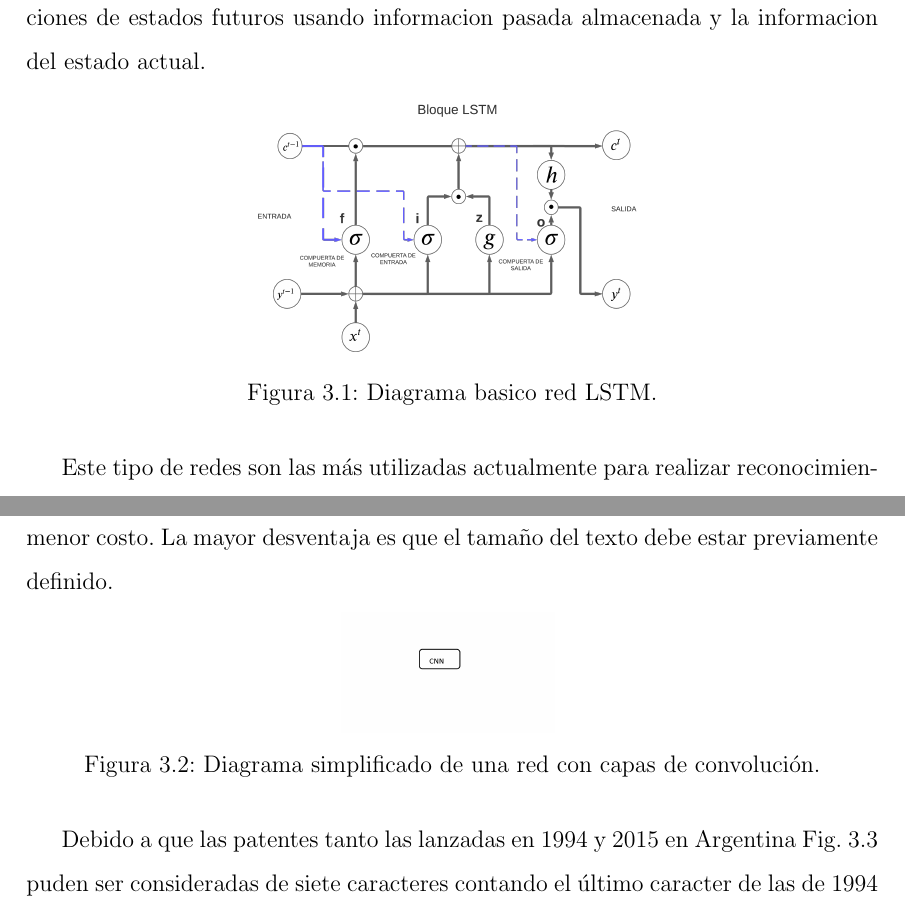
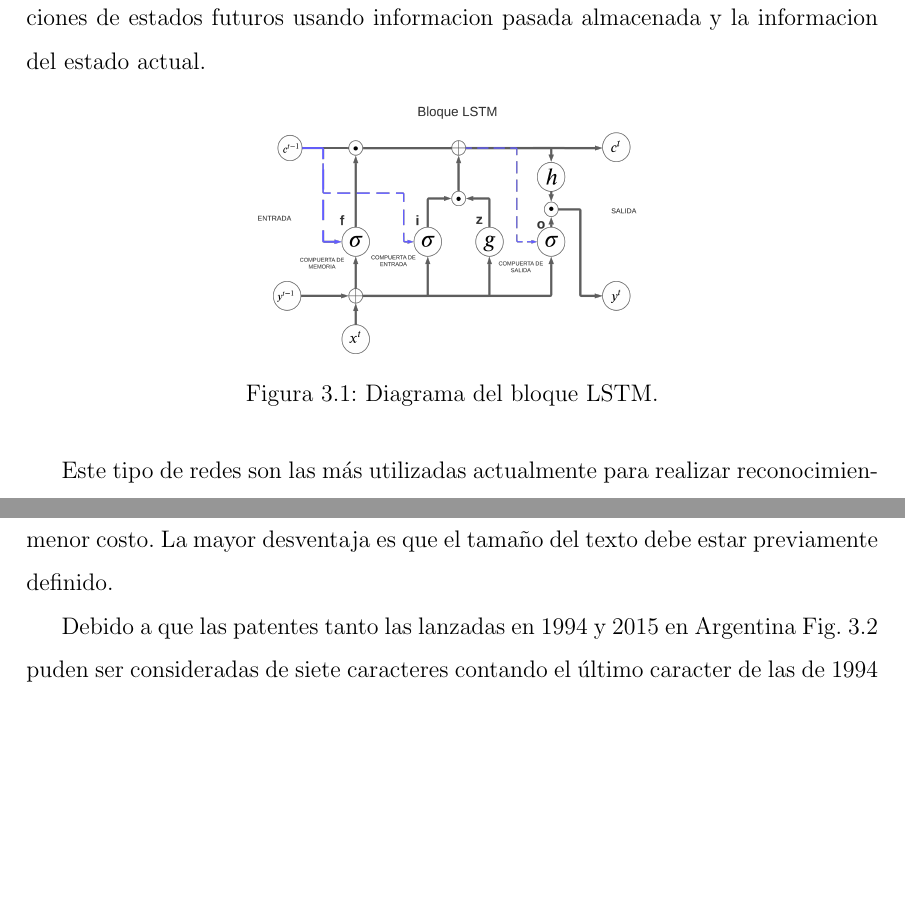
Before and after one commit to Proyecto-Integrador-profesional/tesis-escrita, a LaTeX document (index.tex, which reads chapters/03-ocr/index.tex): two parts of page 20 of 42 before the commit and two parts of page 20 of 41 after it, joined at a grey line, cut so that both start at the same text, the shorter picture padded with empty space. Compiled offline with pdfLaTeX.

Commit message:
feat: implementacion de cosas

```diff
--- a/chapters/03-ocr/index.tex
+++ b/chapters/03-ocr/index.tex
@@ -23,7 +23,7 @@ del estado actual.
     \centering
     \includegraphics[width=0.5\textwidth]{imgs/diagrama-lstm.png}
     \label{fig:diagrama-LSTM}
-    \caption{Diagrama basico red LSTM.}
+    \caption{Diagrama del bloque LSTM.}
 \end{figure}
 
 Este tipo de redes son las más utilizadas actualmente para realizar reconocimiento de caracteres, pero cuentan con la desventaja de una alto costo computacional, lo que hace que se uso sea desaconsejable en sistemas embedidos.
@@ -31,12 +31,6 @@ Este tipo de redes son las más utilizadas actualmente para realizar reconocimie
 La otra alternativa que se utiliza es la de Redes Neuronales del tipo convulucional, que mediante filtros bidimensionales y una serie de capas totalmente conectadas se predice el texto más probable.
 Al no requerir almacenar información ni trabajar de forma recursiva, la implementación
 de este tipo de redes pueden ser implementadas en equipos con un hardware de menor potencia,menor tamaño y por consiguiente menor costo. La mayor desventaja es que el tamaño del texto debe estar previamente definido.
-\begin{figure}[h]
-    \centering
-    \includegraphics[width=0.25\textwidth]{imgs/CNN-diagrama.jpg}
-    \label{fig:diagrama-CNN}
-    \caption{Diagrama simplificado de una red con capas de convolución.}
-\end{figure}
 
 Debido a que las patentes tanto las lanzadas en 1994 y 2015 en Argentina Fig. \ref{fig:patentes-arg} puden ser consideradas de siete caracteres contando el último caracter de las de 1994 como un ``\_", es posible construir una red capaz de correr en hardware embedido, y es por ello que se opto por una red que implemente capaz de convolución sobre la opción de la LSTM.
 
```
Also changed, not shown: chapters/03-ocr/coeficientes-escala-grises.tex (added), chapters/03-ocr/index.tex (16 more changed lines).
